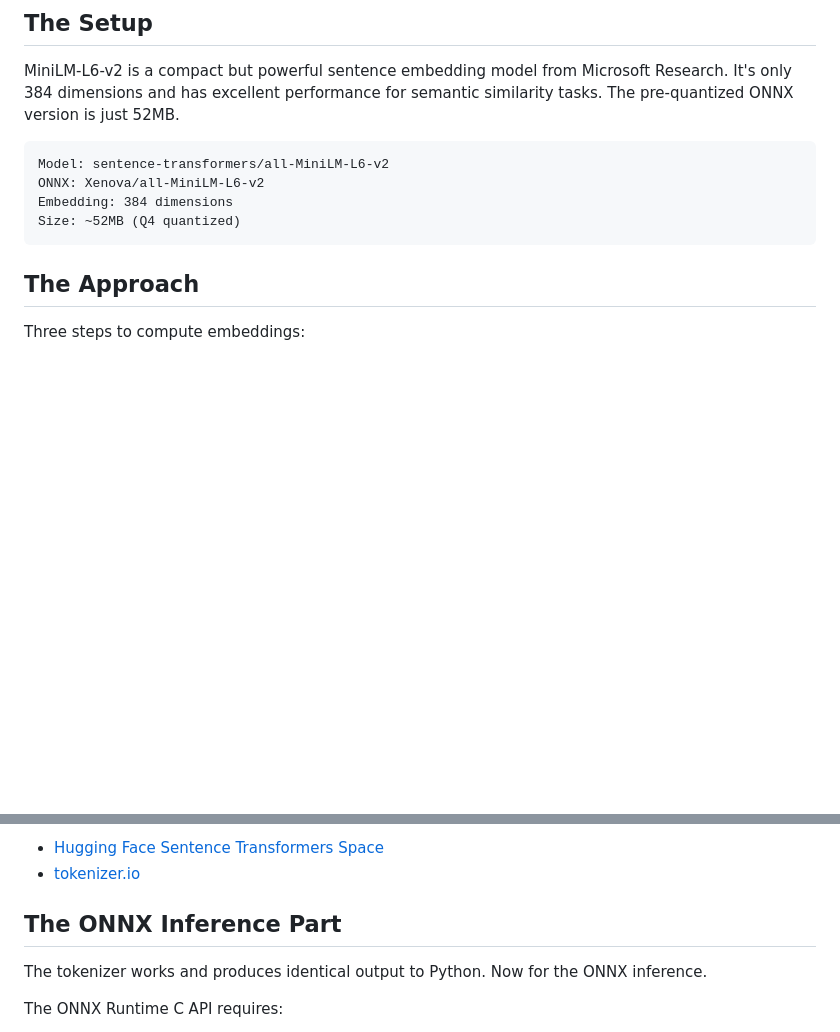
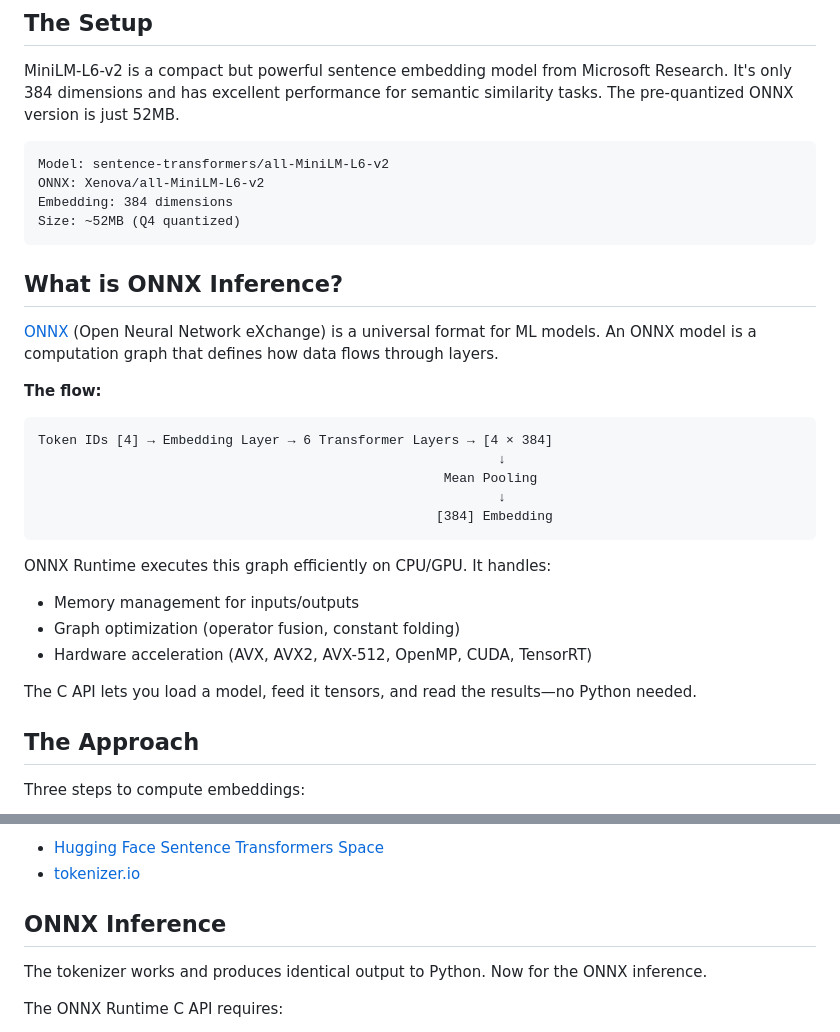
Before and after one commit to mschonaker/mschonaker.github.io, a Markdown page: _posts/zig-onnx-embeddings.md, 2 parts joined by grey strips. GitHub-like rendering; blank space fills up the shorter version.

````diff
--- a/_posts/zig-onnx-embeddings.md
+++ b/_posts/zig-onnx-embeddings.md
@@ -14,6 +14,26 @@ ONNX: Xenova/all-MiniLM-L6-v2
 Embedding: 384 dimensions
 Size: ~52MB (Q4 quantized)
 ```
+
+## What is ONNX Inference?
+
+[ONNX](https://onnxruntime.ai/) (Open Neural Network eXchange) is a universal format for ML models. An ONNX model is a computation graph that defines how data flows through layers.
+
+**The flow:**
+```
+Token IDs [4] → Embedding Layer → 6 Transformer Layers → [4 × 384]
+                                                           ↓
+                                                    Mean Pooling
+                                                           ↓
+                                                   [384] Embedding
+```
+
+ONNX Runtime executes this graph efficiently on CPU/GPU. It handles:
+- Memory management for inputs/outputs
+- Graph optimization (operator fusion, constant folding)
+- Hardware acceleration (AVX, AVX2, AVX-512, OpenMP, CUDA, TensorRT)
+
+The C API lets you load a model, feed it tensors, and read the results—no Python needed.
 
 ## The Approach
 
@@ -188,7 +208,7 @@ You can also validate online:
 - [Hugging Face Sentence Transformers Space](https://huggingface.co/spaces/sentence-transformers/Sentence_Transformers_for_semantic_search)
 - [tokenizer.io](https://tokenizer.io/)
 
-## The ONNX Inference Part
+## ONNX Inference
 
 The tokenizer works and produces identical output to Python. Now for the ONNX inference.
 
````
Also changed, not shown: other parts of _posts/zig-onnx-embeddings.md (+53 -17 lines).
